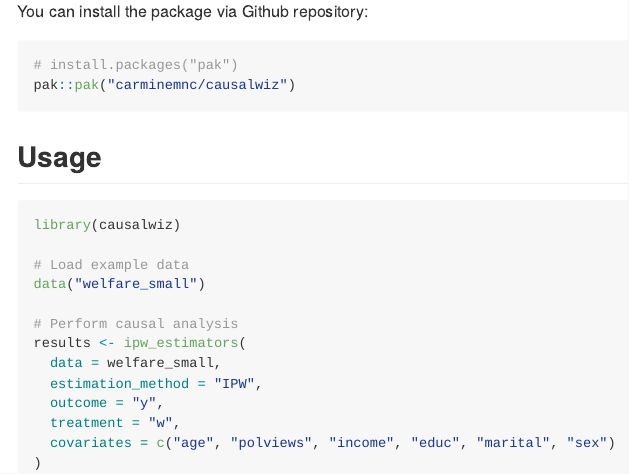
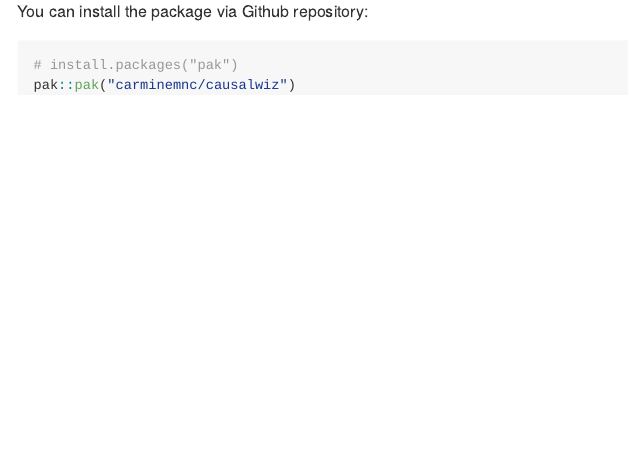
Before and after one commit to carminemnc/causalwiz, an R Markdown document (README.Rmd): the page in a window 1100 px wide, from 230 px down. The pictures show the output file README.md that the author committed with the source, drawn offline in the style of GitHub.

Commit message:
updating readme

````diff
--- a/README.Rmd
+++ b/README.Rmd
@@ -25,21 +25,3 @@ You can install the package via Github repository:
 # install.packages("pak")
 pak::pak("carminemnc/causalwiz")
 ```
-
-## Usage
-
-```{r, eval=FALSE}
-library(causalwiz)
-
-# Load example data
-data("welfare_small")
-
-# Perform causal analysis
-results <- ipw_estimators(
-  data = welfare_small,
-  estimation_method = "IPW",
-  outcome = "y",
-  treatment = "w",
-  covariates = c("age", "polviews", "income", "educ", "marital", "sex")
-)
-```
````
Also changed, not shown: README.md.
